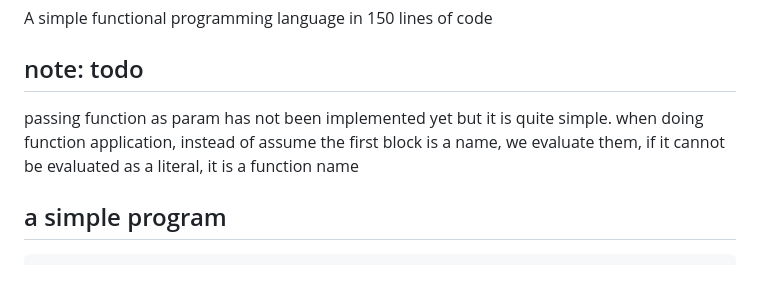
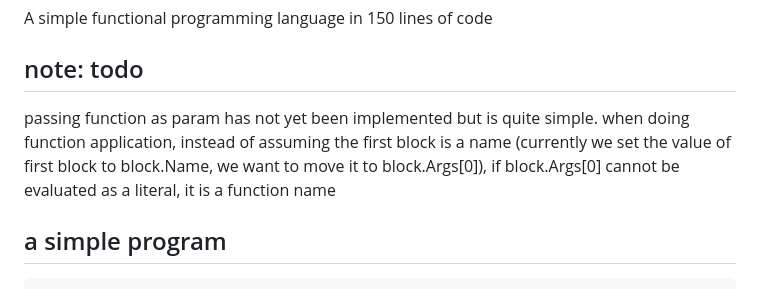
Before and after one commit to khanh101/fp, a Markdown page: README.md, the part around the change. GitHub-like rendering.

````diff
--- a/README.md
+++ b/README.md
@@ -5,7 +5,7 @@ A simple functional programming language in 150 lines of code
 
 ## note: todo
 
-passing function as param has not been implemented yet but it is quite simple. when doing function application, instead of assume the first block is a name, we evaluate them, if it cannot be evaluated as a literal, it is a function name
+passing function as param has not yet been implemented but is quite simple. when doing function application, instead of assuming the first block is a name (currently we set the value of first block to block.Name, we want to move it to block.Args[0]), if block.Args[0] cannot be evaluated as a literal, it is a function name
 ## a simple program
 
 ```
````
